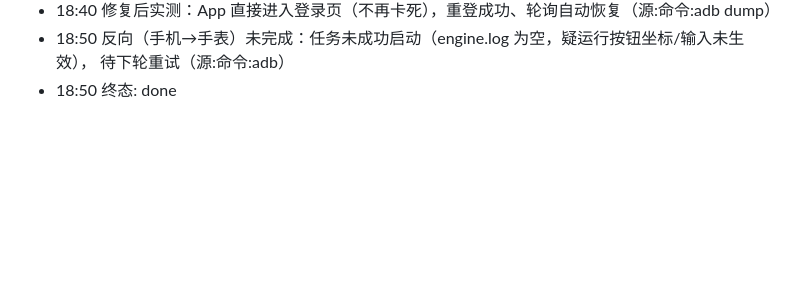
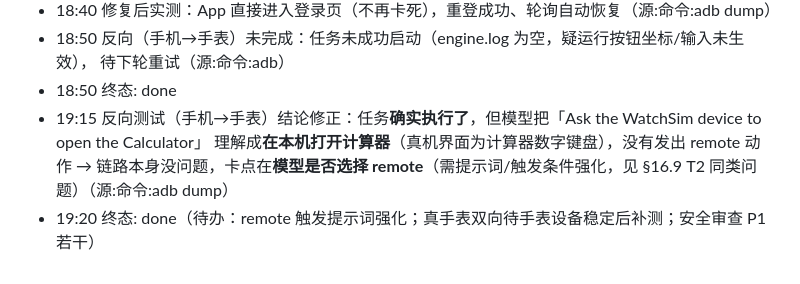
Before and after one commit to TQYM/android-global-agent, a Markdown page: PROJECT_OVERVIEW.zh-CN.md, the part around the change. Drawn GitHub-style; blank space fills up the shorter version.

Commit message:
docs: 反向跨设备测试结论（模型倾向本机执行而非 remote）
以同账号第二台设备身份的下发链路（手表→手机）已端到端验证成功；
反向（手机→手表）经真机复核：任务确实执行，但模型选择在本机打开计算器，
未发出 remote 动作——链路无问题，卡点在模型是否选择 remote，需强化触发提示词。

```diff
--- a/PROJECT_OVERVIEW.zh-CN.md
+++ b/PROJECT_OVERVIEW.zh-CN.md
@@ -1090,3 +1090,7 @@ T2 验收：20 个任务中记录动作序列；“打开计算器”不得出
 - 18:50 反向（手机→手表）未完成：任务未成功启动（engine.log 为空，疑运行按钮坐标/输入未生效），
   待下轮重试（源:命令:adb）
 - 18:50 终态: done
+- 19:15 反向测试（手机→手表）结论修正：任务**确实执行了**，但模型把「Ask the WatchSim device to open the Calculator」
+  理解成**在本机打开计算器**（真机界面为计算器数字键盘），没有发出 remote 动作
+  → 链路本身没问题，卡点在**模型是否选择 remote**（需提示词/触发条件强化，见 §16.9 T2 同类问题）（源:命令:adb dump）
+- 19:20 终态: done（待办：remote 触发提示词强化；真手表双向待手表设备稳定后补测；安全审查 P1 若干）
```
